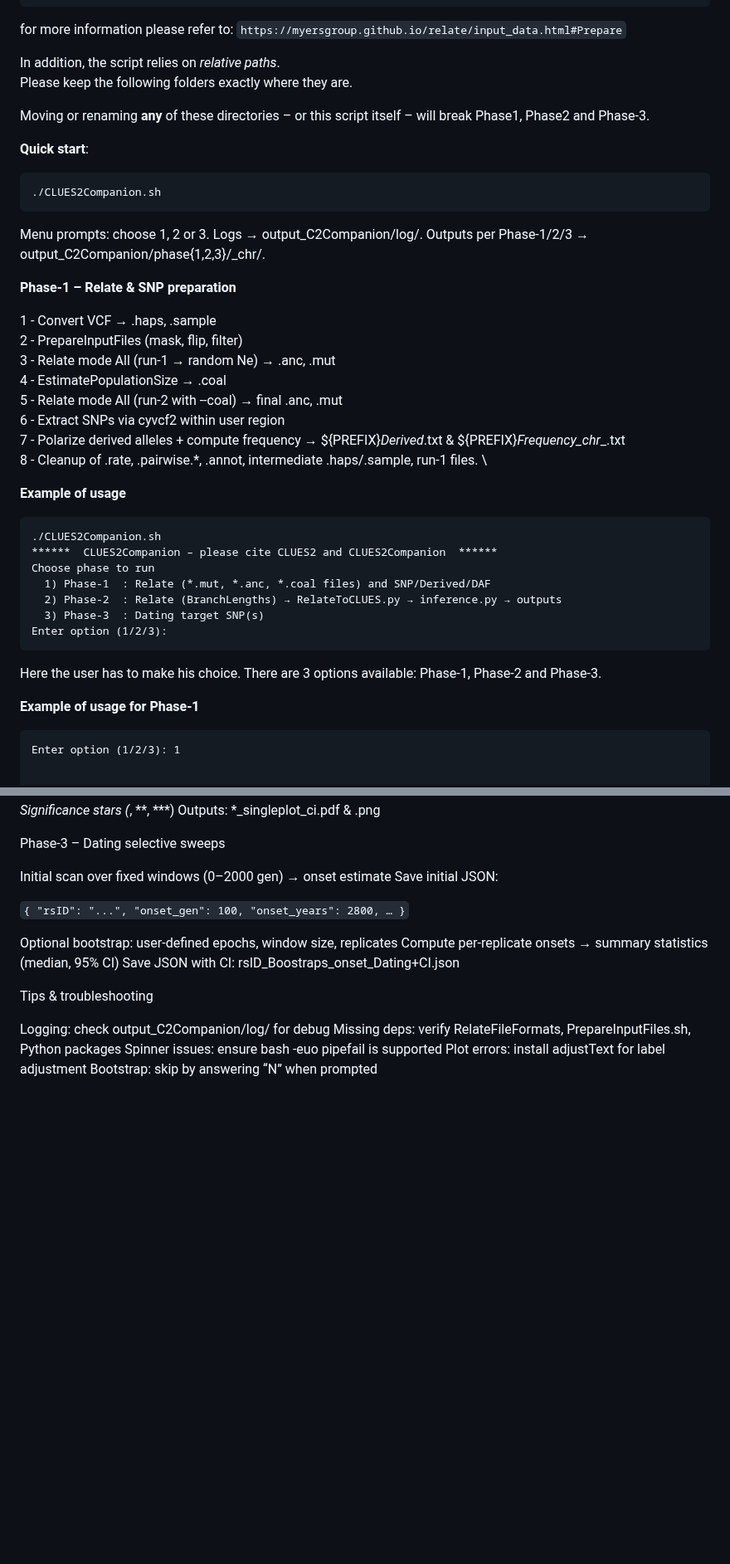
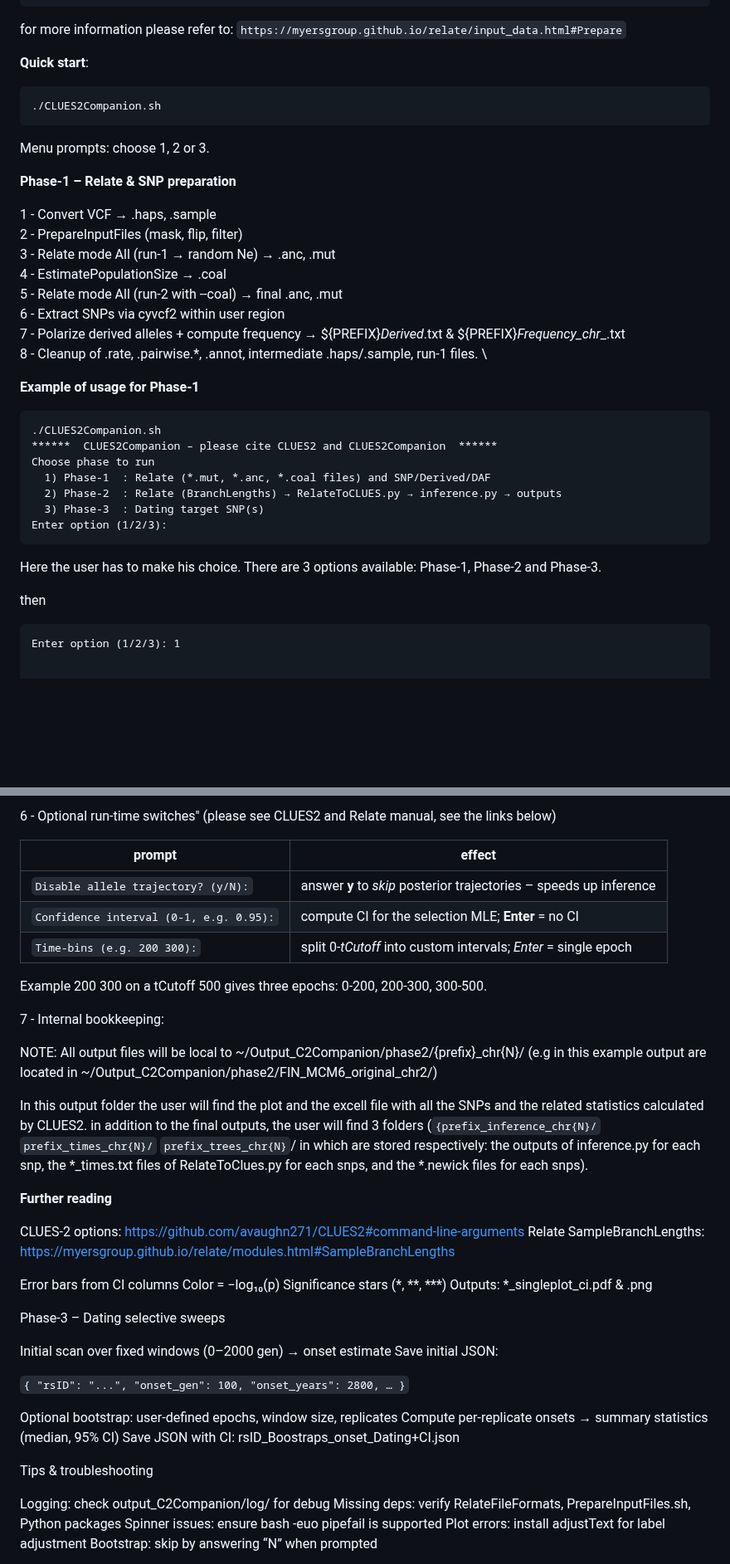
Before and after one commit to alisi1989/CLUES2-Companion, a Markdown page: README.md, 2 parts joined by grey strips. Shown at 83% size. Drawn GitHub-style; blank space fills up the shorter version.

````diff
--- a/README.md
+++ b/README.md
@@ -119,11 +124,7 @@ UNR4 FIN EUR NA
 ```
 for more information please refer to: `https://myersgroup.github.io/relate/input_data.html#Prepare`
 
-In addition, the script relies on *relative paths*.
-Please keep the following folders exactly where they are.
 
-Moving or renaming **any** of these directories – or this script itself –
-will break Phase1, Phase2 and Phase-3.
 
 
 <a name="quick-start"></a>
@@ -133,10 +134,8 @@ will break Phase1, Phase2 and Phase-3.
 ./CLUES2Companion.sh
 ```
 
+Menu prompts: choose 1, 2 or 3.
 
-Menu prompts: choose 1, 2 or 3.
-Logs → output_C2Companion/log/.
-Outputs per Phase-1/2/3 → output_C2Companion/phase{1,2,3}/<PREFIX>_chr<CHR>/.
 
 <a name="phase-1"></a>
 
@@ -151,7 +150,7 @@ Outputs per Phase-1/2/3 → output_C2Companion/phase{1,2,3}/<PREFIX>_chr<CHR>/.
 7 - Polarize derived alleles + compute frequency → ${PREFIX}_Derived_<rs>.txt & ${PREFIX}_Frequency_chr<CHR>_<start>_<end>.txt \
 8 - Cleanup of .rate, .pairwise.*, .annot, intermediate .haps/.sample, run-1 files. \
 
-**Example of usage**
+**Example of usage for Phase-1**
 
 ```
 ./CLUES2Companion.sh
@@ -164,7 +163,7 @@ Enter option (1/2/3):
 ```
 Here the user has to make his choice. There are 3 options available: Phase-1, Phase-2 and Phase-3.
 
-**Example of usage for Phase-1**
+then
 
 ```
 Enter option (1/2/3): 1
@@ -203,3 +283,30 @@ Python plot:
+6 - Optional run-time switches" (please see CLUES2 and Relate manual, see the links below)
+
+| prompt                                  | effect                                                              |
+| --------------------------------------- | ------------------------------------------------------------------- |
+| `Disable allele trajectory? (y/N):`     | answer **y** to *skip* posterior trajectories – speeds up inference |
+| `Confidence interval (0-1, e.g. 0.95):` | compute CI for the selection MLE; **Enter** = no CI                 |
+| `Time-bins (e.g. 200 300):`             | split 0-*tCutoff* into custom intervals; *Enter* = single epoch     |
+
+Example 200 300 on a tCutoff 500 gives three epochs:
+0-200, 200-300, 300-500.
+
+7 - Internal bookkeeping:
+
+NOTE: All output files will be local to ~/Output_C2Companion/phase2/{prefix}_chr{N}/
+(e.g in this example output are located in ~/Output_C2Companion/phase2/FIN_MCM6_original_chr2/)
+
+In this output folder the user will find the plot and the excell file with all the SNPs and the related statistics calculated by CLUES2.
+in addition to the final outputs, the user will find 3 folders (`{prefix_inference_chr{N}/` `prefix_times_chr{N}/` `prefix_trees_chr{N}`/ in which are stored respectively: the outputs of inference.py for each snp, the *_times.txt files of RelateToClues.py for each snps, and the *.newick files for each snps).
+
+
+**Further reading**
+
+CLUES-2 options: https://github.com/avaughn271/CLUES2#command-line-arguments
+Relate SampleBranchLengths: https://myersgroup.github.io/relate/modules.html#SampleBranchLengths
+
+
+
 Error bars from CI columns
 Color = −log₁₀(p)
 Significance stars (*, **, ***)
````
Also changed, not shown: other parts of README.md (+92 -6 lines).
